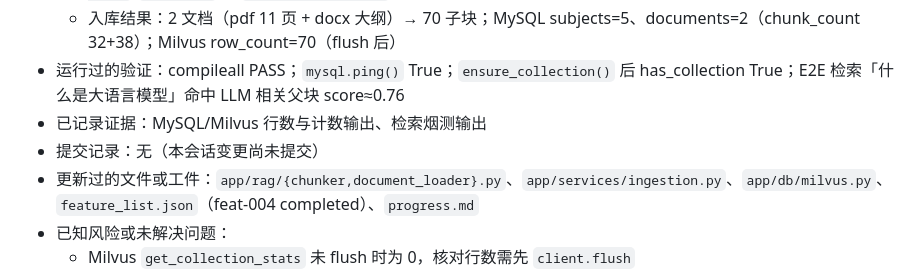
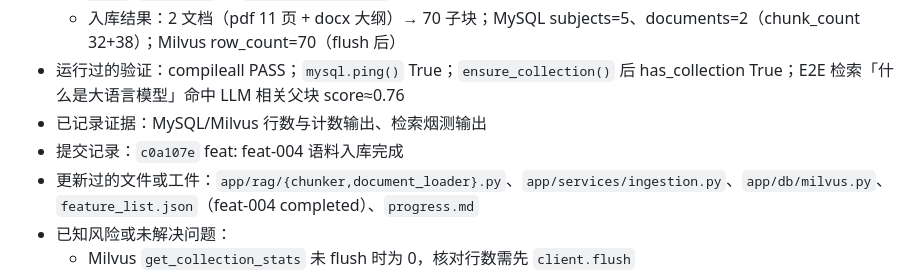
Before and after one commit to Looball/vibe-coding-project, a Markdown page: progress.md, the part around the change. GitHub-like rendering.

Commit message:
docs: progress.md 补记 Session 003 提交记录 c0a107e
Co-Authored-By: Claude Sonnet 4.6 <noreply@anthropic.com>

```diff
--- a/progress.md
+++ b/progress.md
@@ -53,7 +53,7 @@
   - 入库结果：2 文档（pdf 11 页 + docx 大纲）→ 70 子块；MySQL subjects=5、documents=2（chunk_count 32+38）；Milvus row_count=70（flush 后）
 - 运行过的验证：compileall PASS；`mysql.ping()` True；`ensure_collection()` 后 has_collection True；E2E 检索「什么是大语言模型」命中 LLM 相关父块 score≈0.76
 - 已记录证据：MySQL/Milvus 行数与计数输出、检索烟测输出
-- 提交记录：无（本会话变更尚未提交）
+- 提交记录：`c0a107e` feat: feat-004 语料入库完成
 - 更新过的文件或工件：`app/rag/{chunker,document_loader}.py`、`app/services/ingestion.py`、`app/db/milvus.py`、`feature_list.json`（feat-004 completed）、`progress.md`
 - 已知风险或未解决问题：
   - Milvus `get_collection_stats` 未 flush 时为 0，核对行数需先 `client.flush`
```
